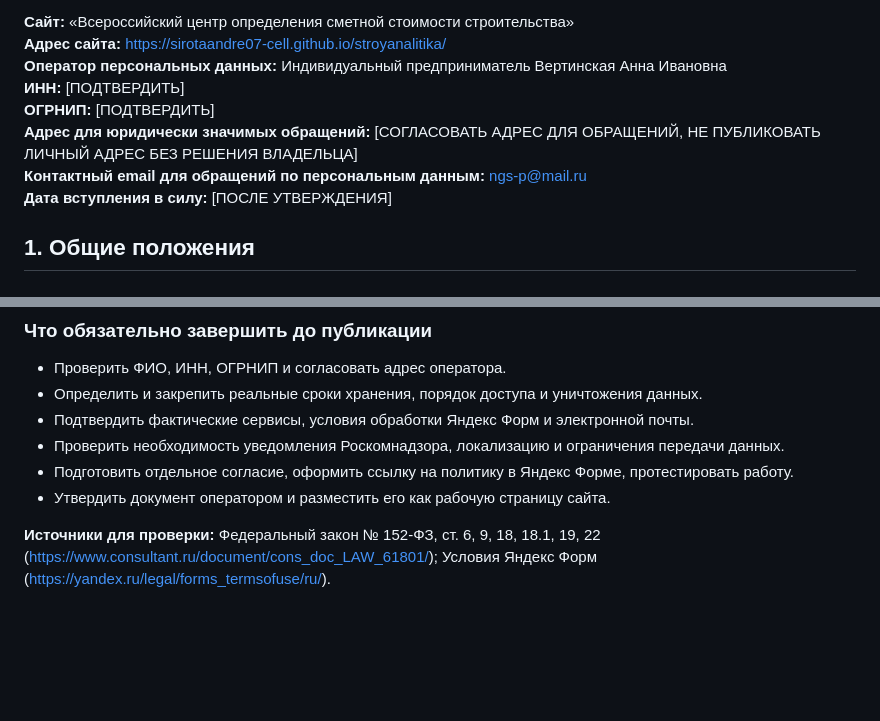
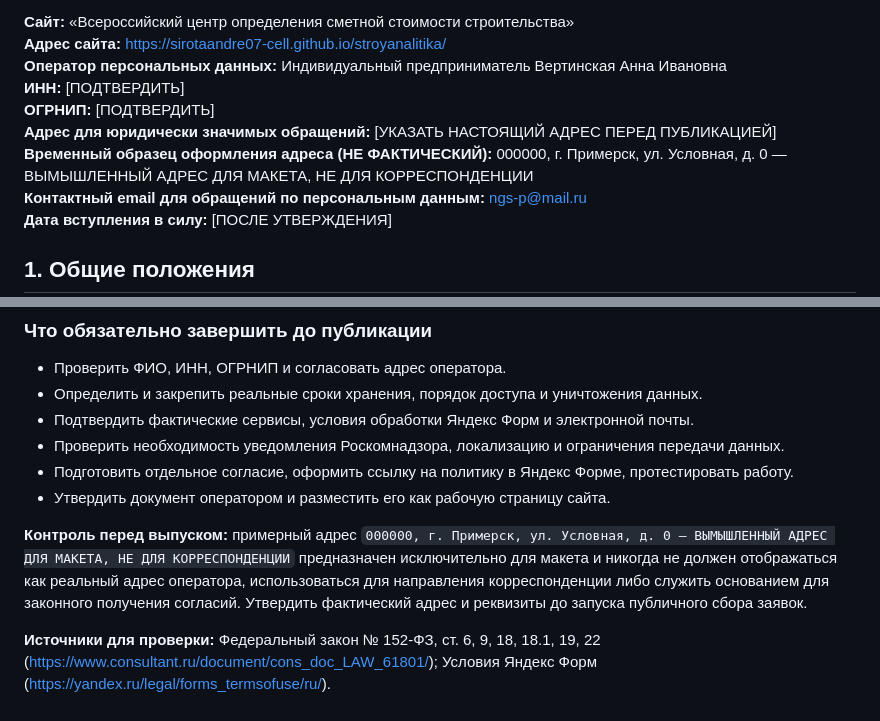
Before and after one commit to sirotaandre07-cell/stroyanalitika, a Markdown page: legal-drafts/privacy-policy.DRAFT.md, 2 parts joined by grey strips. Drawn GitHub-style; blank space fills up the shorter version.

Commit message:
Add explicitly fictional mock contact address to unapproved privacy policy draft

```diff
--- a/legal-drafts/privacy-policy.DRAFT.md
+++ b/legal-drafts/privacy-policy.DRAFT.md
@@ -7,7 +7,8 @@
 **Оператор персональных данных:** Индивидуальный предприниматель Вертинская Анна Ивановна
 **ИНН:** [ПОДТВЕРДИТЬ]
 **ОГРНИП:** [ПОДТВЕРДИТЬ]
-**Адрес для юридически значимых обращений:** [СОГЛАСОВАТЬ АДРЕС ДЛЯ ОБРАЩЕНИЙ, НЕ ПУБЛИКОВАТЬ ЛИЧНЫЙ АДРЕС БЕЗ РЕШЕНИЯ ВЛАДЕЛЬЦА]
+**Адрес для юридически значимых обращений:** [УКАЗАТЬ НАСТОЯЩИЙ АДРЕС ПЕРЕД ПУБЛИКАЦИЕЙ]
+**Временный образец оформления адреса (НЕ ФАКТИЧЕСКИЙ):** 000000, г. Примерск, ул. Условная, д. 0 — ВЫМЫШЛЕННЫЙ АДРЕС ДЛЯ МАКЕТА, НЕ ДЛЯ КОРРЕСПОНДЕНЦИИ
 **Контактный email для обращений по персональным данным:** ngs-p@mail.ru
 **Дата вступления в силу:** [ПОСЛЕ УТВЕРЖДЕНИЯ]
 
@@ -75,4 +76,6 @@
 - Подготовить отдельное согласие, оформить ссылку на политику в Яндекс Форме, протестировать работу.
 - Утвердить документ оператором и разместить его как рабочую страницу сайта.
 
+**Контроль перед выпуском:** примерный адрес `000000, г. Примерск, ул. Условная, д. 0 — ВЫМЫШЛЕННЫЙ АДРЕС ДЛЯ МАКЕТА, НЕ ДЛЯ КОРРЕСПОНДЕНЦИИ` предназначен исключительно для макета и никогда не должен отображаться как реальный адрес оператора, использоваться для направления корреспонденции либо служить основанием для законного получения согласий. Утвердить фактический адрес и реквизиты до запуска публичного сбора заявок.
+
 **Источники для проверки:** Федеральный закон № 152-ФЗ, ст. 6, 9, 18, 18.1, 19, 22 (https://www.consultant.ru/document/cons_doc_LAW_61801/); Условия Яндекс Форм (https://yandex.ru/legal/forms_termsofuse/ru/).
```
